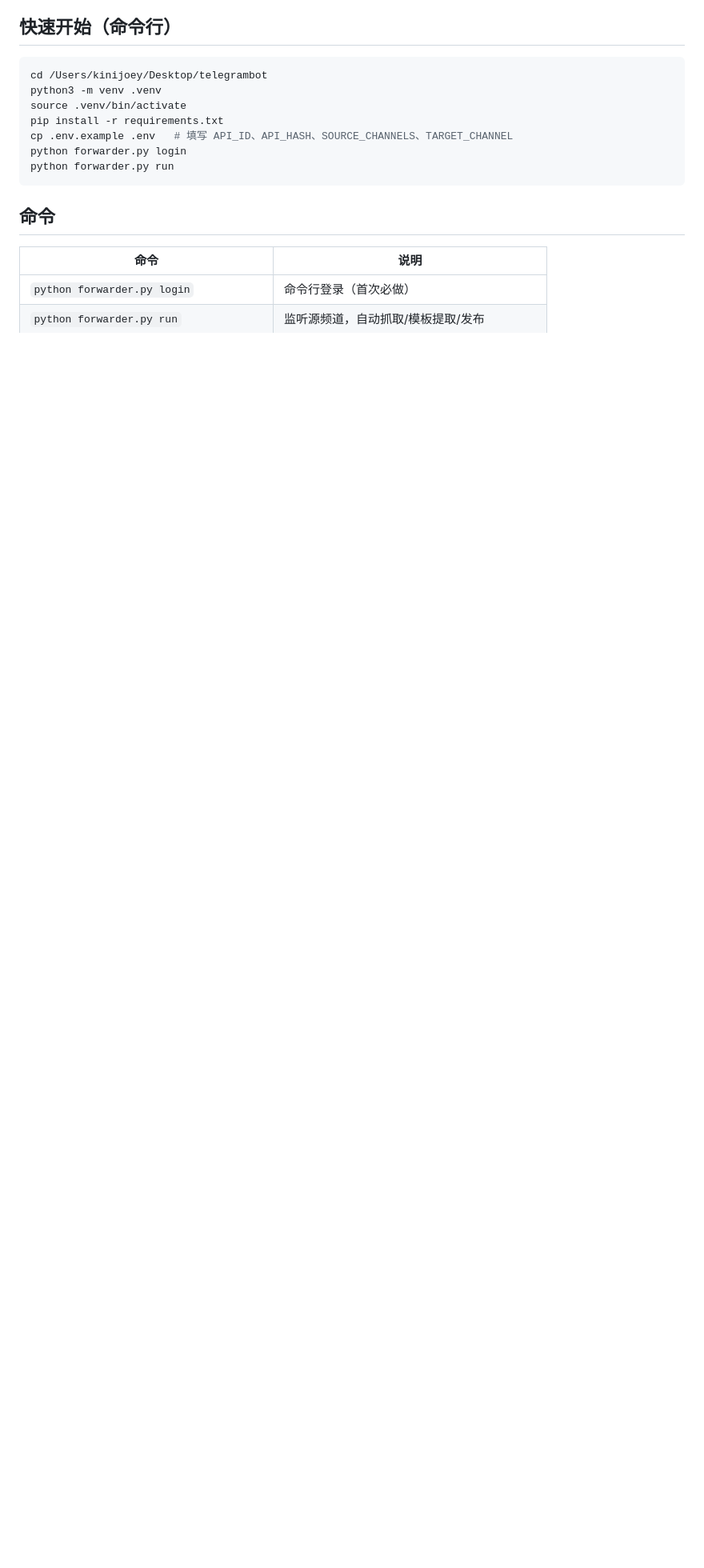
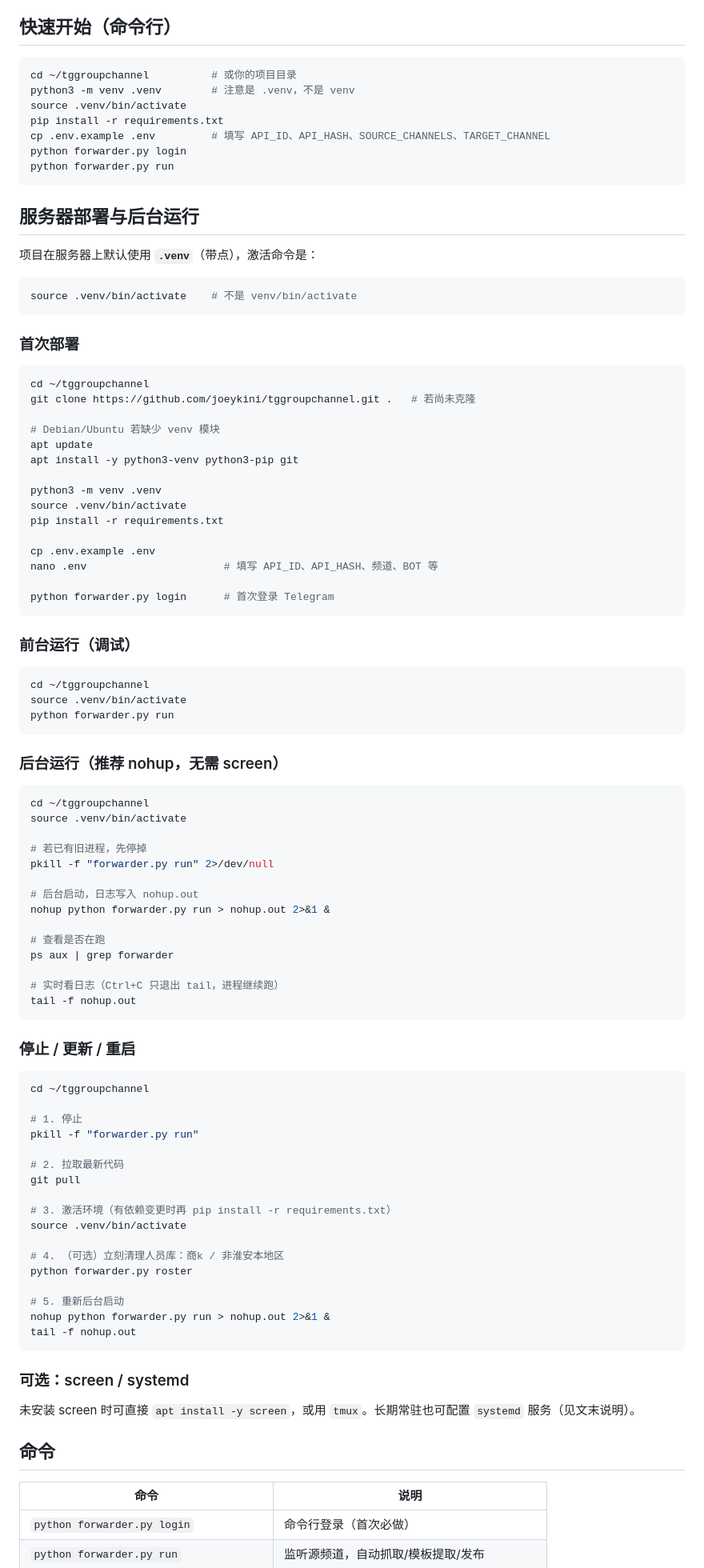
Before and after one commit to joeykini/tggroupchannel, a Markdown page: README.md, the part around one of its changes. Shown at 80% size. Drawn GitHub-style; blank space fills up the shorter version.

Commit message:
docs: add server deployment and nohup background run guide
Document .venv setup, stop/update/restart workflow, and optional systemd unit for production.

Co-authored-by: Cursor <cursoragent@cursor.com>

````diff
--- a/README.md
+++ b/README.md
@@ -5,14 +5,95 @@
 ## 快速开始（命令行）
 
 ```bash
-cd /Users/kinijoey/Desktop/telegrambot
+cd ~/tggroupchannel          # 或你的项目目录
+python3 -m venv .venv        # 注意是 .venv，不是 venv
+source .venv/bin/activate
+pip install -r requirements.txt
+cp .env.example .env         # 填写 API_ID、API_HASH、SOURCE_CHANNELS、TARGET_CHANNEL
+python forwarder.py login
+python forwarder.py run
+```
+
+## 服务器部署与后台运行
+
+项目在服务器上默认使用 **`.venv`**（带点），激活命令是：
+
+```bash
+source .venv/bin/activate    # 不是 venv/bin/activate
+```
+
+### 首次部署
+
+```bash
+cd ~/tggroupchannel
+git clone https://github.com/joeykini/tggroupchannel.git .   # 若尚未克隆
+
+# Debian/Ubuntu 若缺少 venv 模块
+apt update
+apt install -y python3-venv python3-pip git
+
 python3 -m venv .venv
 source .venv/bin/activate
 pip install -r requirements.txt
-cp .env.example .env   # 填写 API_ID、API_HASH、SOURCE_CHANNELS、TARGET_CHANNEL
-python forwarder.py login
+
+cp .env.example .env
+nano .env                      # 填写 API_ID、API_HASH、频道、BOT 等
+
+python forwarder.py login      # 首次登录 Telegram
+```
+
+### 前台运行（调试）
+
+```bash
+cd ~/tggroupchannel
+source .venv/bin/activate
 python forwarder.py run
 ```
+
+### 后台运行（推荐 nohup，无需 screen）
+
+```bash
+cd ~/tggroupchannel
+source .venv/bin/activate
+
+# 若已有旧进程，先停掉
+pkill -f "forwarder.py run" 2>/dev/null
+
+# 后台启动，日志写入 nohup.out
+nohup python forwarder.py run > nohup.out 2>&1 &
+
+# 查看是否在跑
+ps aux | grep forwarder
+
+# 实时看日志（Ctrl+C 只退出 tail，进程继续跑）
+tail -f nohup.out
+```
+
+### 停止 / 更新 / 重启
+
+```bash
+cd ~/tggroupchannel
+
+# 1. 停止
+pkill -f "forwarder.py run"
+
+# 2. 拉取最新代码
+git pull
+
+# 3. 激活环境（有依赖变更时再 pip install -r requirements.txt）
+source .venv/bin/activate
+
+# 4. （可选）立刻清理人员库：商k / 非淮安本地区
+python forwarder.py roster
+
+# 5. 重新后台启动
+nohup python forwarder.py run > nohup.out 2>&1 &
+tail -f nohup.out
+```
+
+### 可选：screen / systemd
+
+未安装 screen 时可直接 `apt install -y screen`，或用 `tmux`。长期常驻也可配置 `systemd` 服务（见文末说明）。
 
 ## 命令
 
````
Also changed, not shown: other parts of README.md (+38 -3 lines).
